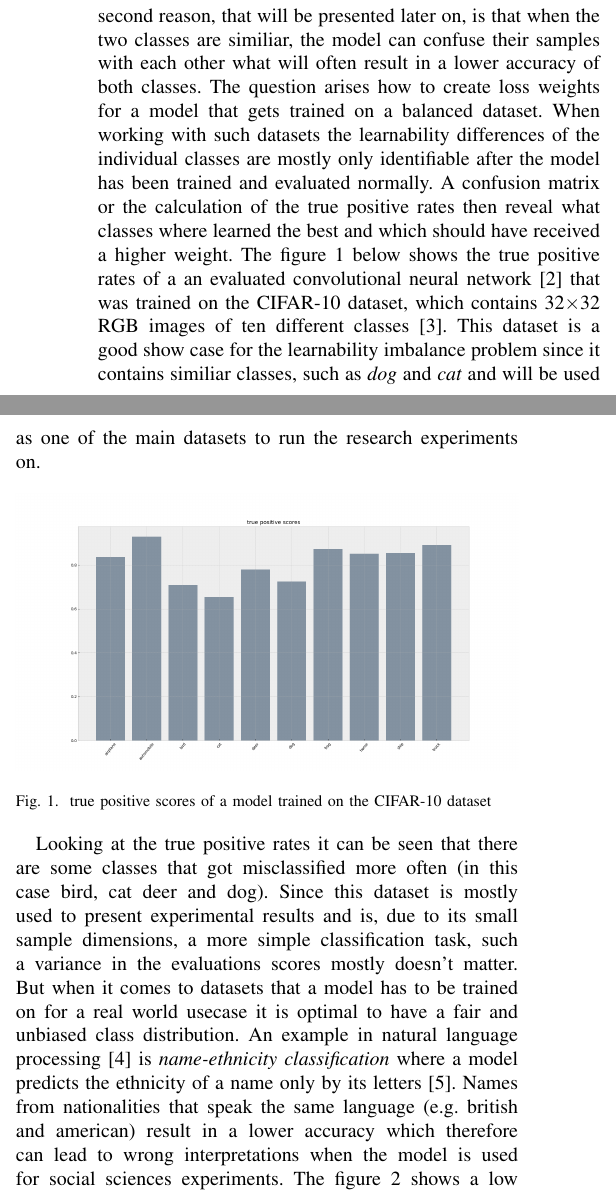
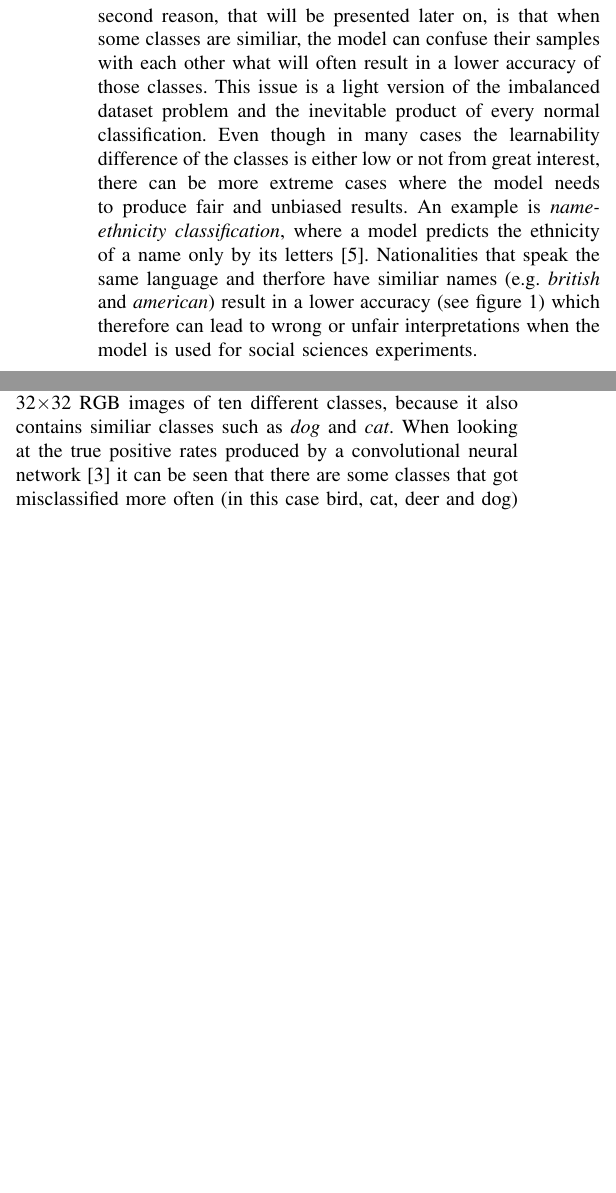
Before and after one commit to hollowcodes/thi-research-proposal, a LaTeX paper (paper/research-proposal.tex): two parts of the columns of page 1 of 2, joined at a grey line, cut so that both start at the same text, the shorter picture padded with empty space. Compiled offline with pdfLaTeX.

Commit message:
revised introduction, almost finished yey

```diff
--- a/paper/research-proposal.tex
+++ b/paper/research-proposal.tex
@@ -47,11 +47,10 @@ Since the aim of a neural network is to minimize the overall loss and samples fr
 % This can prevent the model from learning the patterns of a class with less element worse than others.
 % With the evaluation a set of true positive rates can be calculated for each class which reveals what classes are more difficult to learn by the model and should have received a higher weight.
 
-But this learnability imbalance appears also in balanced datasets for a vareity of reasons, for example when the quality of the data of a class is lower than the rest of the data.
-A second reason, that will be presented later on, is that when the two classes are similiar,
-the model can confuse their samples with each other what will often result in a lower accuracy of both classes.
-The question arises how to create loss weights for a model that gets trained on a balanced dataset.
-When working with such datasets the learnability differences of the individual classes are mostly only identifiable after the model has been trained and evaluated normally.
-A confusion matrix or the calculation of the true positive rates then reveal what classes where learned the best and which should have received a higher weight.
-The figure 1 below shows the true positive rates of a an evaluated convolutional neural network [2] that was trained on the CIFAR-10 dataset, which contains 32$\times$32 RGB images of ten different classes [3].
-This dataset is a good show case for the learnability imbalance problem since it contains similiar classes, such as \emph{dog} and \emph{cat} and will be used as one of the main datasets to run the research experiments on.
+But this learnability imbalance appears also in balanced datasets for a variety of reasons, e.g. when the quality of the data of a class is lower than the rest of the data.
+A second reason, that will be presented later on, is that when some classes are similiar, % "similiar objects"?
+the model can confuse their samples with each other what will often result in a lower accuracy of those classes.
+This issue is a light version of the imbalanced dataset problem and the inevitable product of every normal classification.
+Even though in many cases the learnability difference of the classes is either low or not from great interest, there can be more extreme cases where the model needs to produce fair and unbiased results.
+An example is \emph{name-ethnicity classification}, where a model predicts the ethnicity of a name only by its letters [5].
+Nationalities that speak the same language and therfore have similiar names (e.g. \emph{british} and \emph{american}) result in a lower accuracy (see figure 1) which therefore can lead to wrong or unfair interpretations when the model is used for social sciences experiments.
@@ -58,14 +61,23 @@ This dataset is a good show case for the learnability imbalance problem since it
+        \label{fig:tp_scores}
+\end{figure}
+
+Another dataset that is a good showcase for the learnability imbalance is the CIFAR-10 [2] dataset, which consists of 32$\times$32 RGB images of ten different classes, because it also contains similiar classes such as \emph{dog} and \emph{cat}.
+When looking at the true positive rates produced by a convolutional neural network [3] it can be seen that there are some classes that got misclassified more often (in this case bird, cat, deer and dog) which hints to a more difficult learnability.
+The CIFAR-10 and the name-nationality dataset will be used to run experiments, on how to prevent such variances in the evaluation scores.
 
 \begin{figure}[h!]
         \includegraphics[width=\linewidth]{images/cifar10_tp_scores.png}
         \caption{true positive scores of a model trained on the CIFAR-10 dataset}
-        \label{fig:tp_scores}
+        \label{fig:tp2_scores}
 \end{figure}
+
+%The question arises how to create loss weights for a model that gets trained on a balanced dataset.
+%When working with such datasets the learnability differences of the individual classes are mostly only identifiable after the model has been trained and evaluated normally.
+%A confusion matrix or the calculation of the true positive rates then reveal what classes where learned the best and which should have received a higher weight.
+%
+%
+%The figure 1 below shows the true positive rates of a an evaluated convolutional neural network [2] that was trained on the CIFAR-10 dataset, which contains 32$\times$32 RGB images of ten different classes [3].
+%This dataset is a good show case for the learnability imbalance problem since it contains similiar classes, such as \emph{dog} and \emph{cat} and will be used as one of the main datasets to run the research experiments on.
+
 % Figure \ref{fig:tp_scores} shows true positive scores.
 
-Looking at the true positive rates it can be seen that there are some classes that got misclassified more often (in this case bird, cat deer and dog).
-Since this dataset is mostly used to present experimental results and is, due to its small sample dimensions, a more simple classification task,
-such a variance in the evaluations scores mostly doesn't matter. But when it comes to datasets that a model has to be trained on for a real world usecase
-it is optimal to have a fair and unbiased class distribution. An example in natural language processing [4] is \emph{name-ethnicity classification}
-where a model predicts the ethnicity of a name only by its letters [5]. Names from nationalities that speak the same language (e.g. british and american) result in a lower accuracy
-which therefore can lead to wrong interpretations when the model is used for social sciences experiments. The figure 2 shows a low accuracy for the \emph{british} class which comes
@@ -78,5 +93,4 @@ Therefore, additionally to the CIFAR-10 dataset, experiments on how to counterac
-        \label{fig:tp2_scores}
-\end{figure}
+
 
 \section{state of the art}
 TODO first section here
```
Also changed, not shown: paper/research-proposal.pdf, paper/research-proposal.tex (21 more changed lines), 5 other files.
